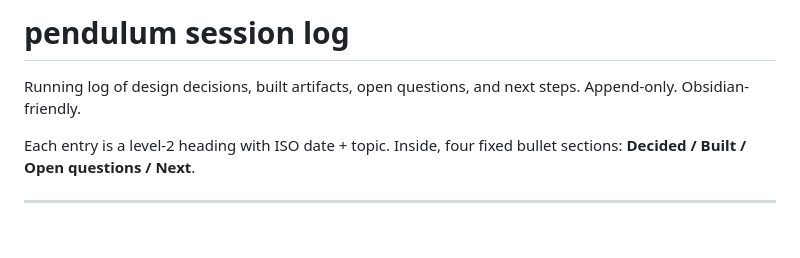
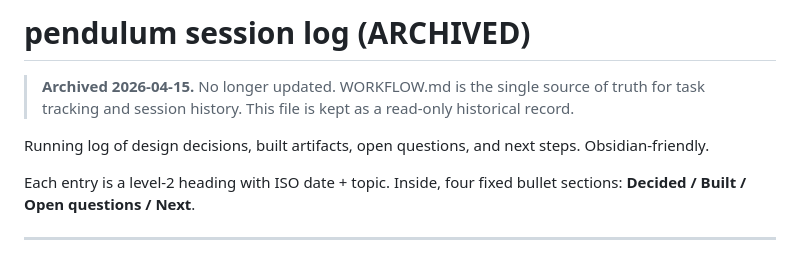
Before and after one commit to yewen-jin/pendulum, a Markdown page: notes/log.md, the part around the change. Rendered like a GitHub page; blank space fills up the shorter version.

```diff
--- a/notes/log.md
+++ b/notes/log.md
@@ -1,6 +1,8 @@
-# pendulum session log
+# pendulum session log (ARCHIVED)
 
-Running log of design decisions, built artifacts, open questions, and next steps. Append-only. Obsidian-friendly.
+> **Archived 2026-04-15.** No longer updated. WORKFLOW.md is the single source of truth for task tracking and session history. This file is kept as a read-only historical record.
+
+Running log of design decisions, built artifacts, open questions, and next steps. Obsidian-friendly.
 
 Each entry is a level-2 heading with ISO date + topic. Inside, four fixed bullet sections: **Decided / Built / Open questions / Next**.
 
```
Also changed, not shown: WORKFLOW.md (+2 -2 lines), notes/status.md (deleted, +0 -43 lines).
